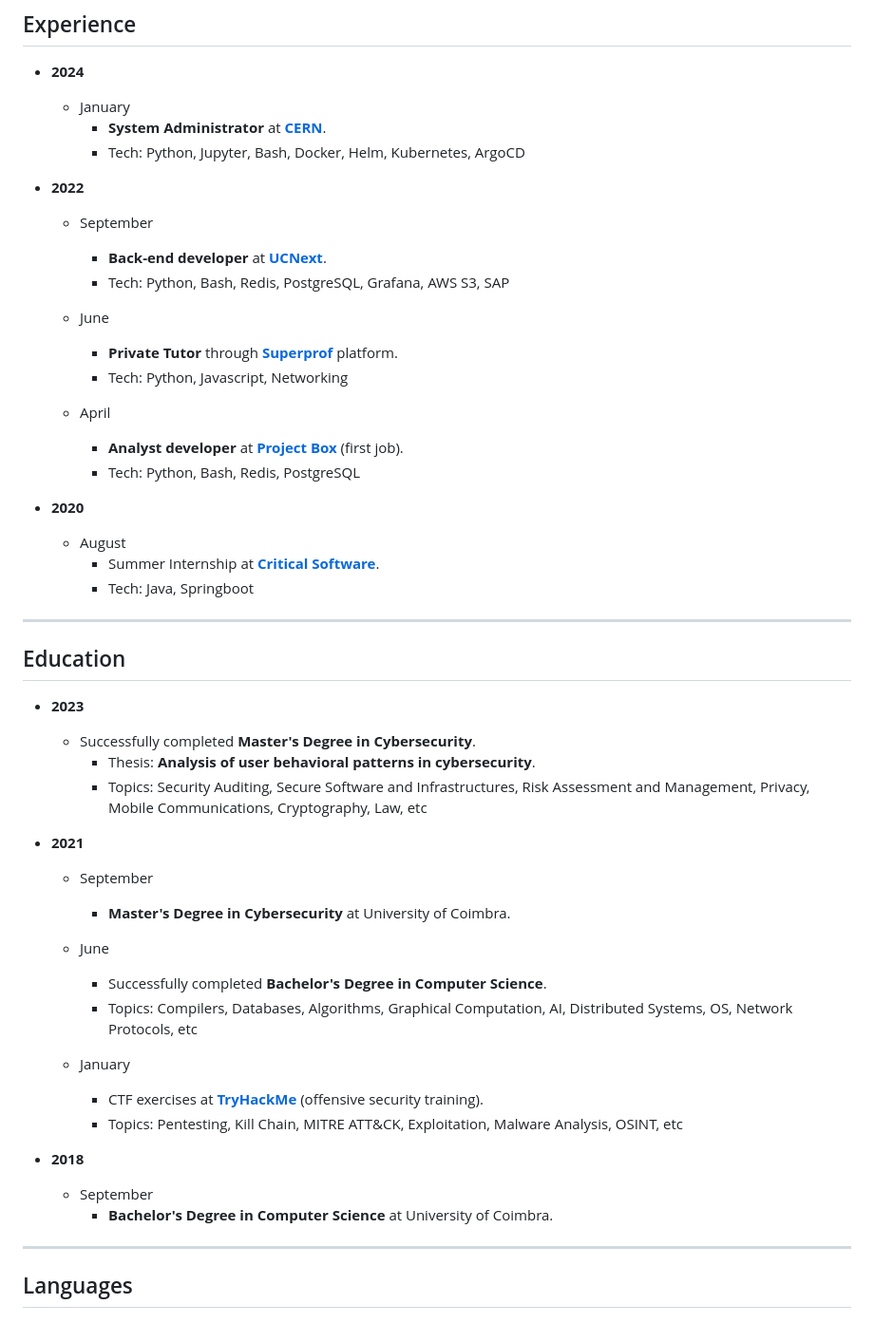
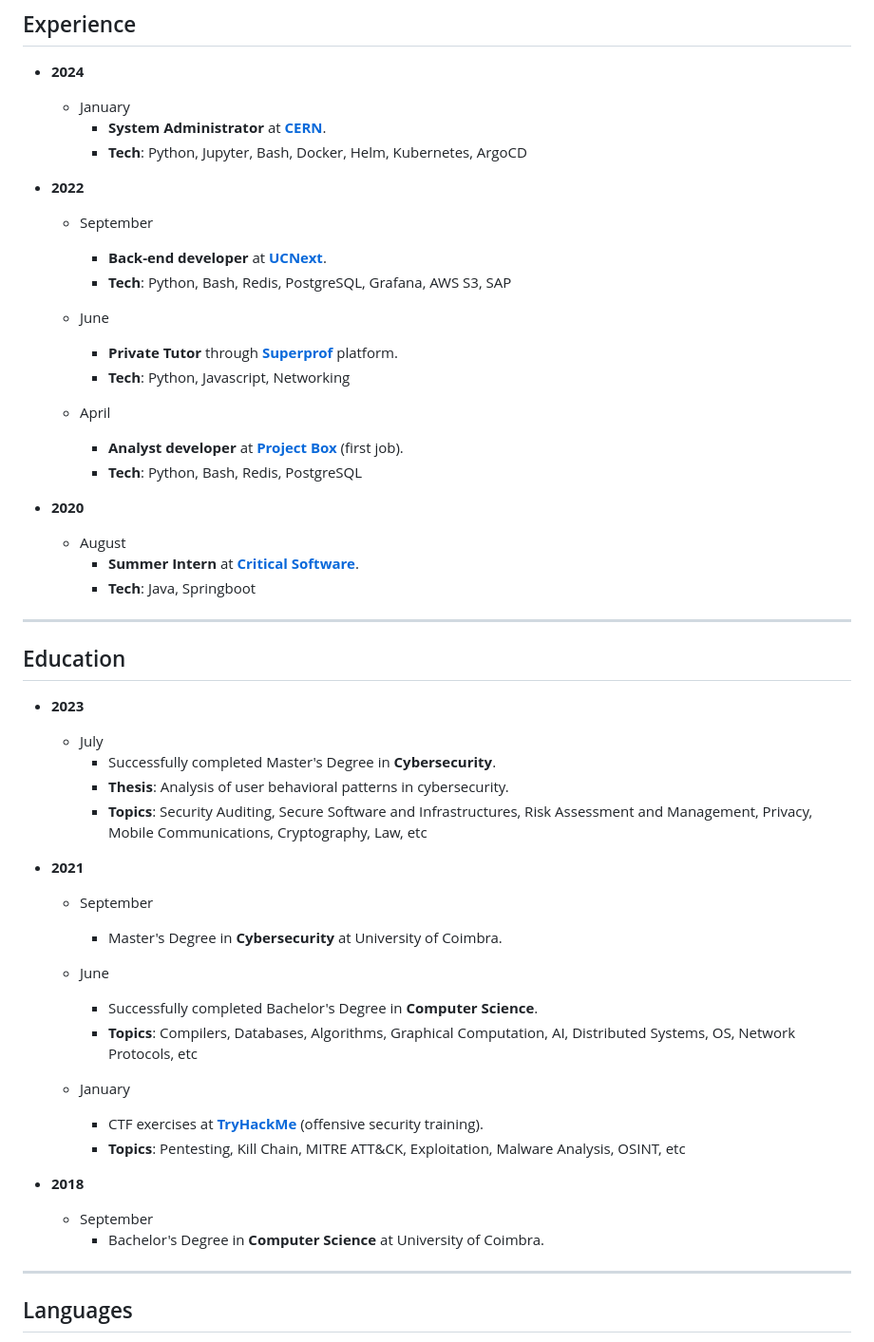
Before and after one commit to rodrigo-sobral/rodrigo-sobral.github.io, a Markdown page: resume/markdown/cv-en.md, the part around one of its changes. Shown at 95% size. GitHub-like rendering.

Commit message:
update simplified resume format

```diff
--- a/resume/markdown/cv-en.md
+++ b/resume/markdown/cv-en.md
@@ -40,27 +40,27 @@
 
   - January
     - **System Administrator** at [**CERN**](https://home.cern).
-    - Tech: Python, Jupyter, Bash, Docker, Helm, Kubernetes, ArgoCD
+    - **Tech**: Python, Jupyter, Bash, Docker, Helm, Kubernetes, ArgoCD
 
 - **2022**
 
   - September
     - **Back-end developer** at [**UCNext**](https://www.uc.pt/ucframework).
-    - Tech: Python, Bash, Redis, PostgreSQL, Grafana, AWS S3, SAP
+    - **Tech**: Python, Bash, Redis, PostgreSQL, Grafana, AWS S3, SAP
 
   - June
     - **Private Tutor** through [**Superprof**](https://www.superprof.com) platform.
-    - Tech: Python, Javascript, Networking
+    - **Tech**: Python, Javascript, Networking
 
   - April
     - **Analyst developer** at [**Project Box**](https://projectbox.pt) (first job).
-    - Tech: Python, Bash, Redis, PostgreSQL
+    - **Tech**: Python, Bash, Redis, PostgreSQL
 
 - **2020**
 
   - August
-    - Summer Internship at [**Critical Software**](https://www.criticalsoftware.com).
-    - Tech: Java, Springboot
+    - **Summer Intern** at [**Critical Software**](https://www.criticalsoftware.com).
+    - **Tech**: Java, Springboot
 
 ---
 
@@ -68,27 +68,28 @@
 
 - **2023**
 
-  - Successfully completed **Master's Degree in Cybersecurity**.
-    - Thesis: **Analysis of user behavioral patterns in cybersecurity**.
-    - Topics: Security Auditing, Secure Software and Infrastructures, Risk Assessment and Management, Privacy, Mobile Communications, Cryptography, Law, etc
+  - July
+    - Successfully completed Master's Degree in **Cybersecurity**.
+    - **Thesis**: Analysis of user behavioral patterns in cybersecurity.
+    - **Topics**: Security Auditing, Secure Software and Infrastructures, Risk Assessment and Management, Privacy, Mobile Communications, Cryptography, Law, etc
 
 - **2021**
 
   - September
-    - **Master's Degree in Cybersecurity** at University of Coimbra.
+    - Master's Degree in **Cybersecurity** at University of Coimbra.
 
   - June
-    - Successfully completed **Bachelor's Degree in Computer Science**.
-    - Topics: Compilers, Databases, Algorithms, Graphical Computation, AI, Distributed Systems, OS, Network Protocols, etc
+    - Successfully completed Bachelor's Degree in **Computer Science**.
+    - **Topics**: Compilers, Databases, Algorithms, Graphical Computation, AI, Distributed Systems, OS, Network Protocols, etc
 
   - January
     - CTF exercises at [**TryHackMe**](https://tryhackme.com/p/RodrigoSobral) (offensive security training).
-    - Topics: Pentesting, Kill Chain, MITRE ATT&CK, Exploitation, Malware Analysis, OSINT, etc
+    - **Topics**: Pentesting, Kill Chain, MITRE ATT&CK, Exploitation, Malware Analysis, OSINT, etc
 
 - **2018**
 
   - September
-    - **Bachelor's Degree in Computer Science** at University of Coimbra.
+    - Bachelor's Degree in **Computer Science** at University of Coimbra.
 
 ---
 
```
Also changed, not shown: other parts of resume/markdown/cv-en.md (+6 -12 lines).
